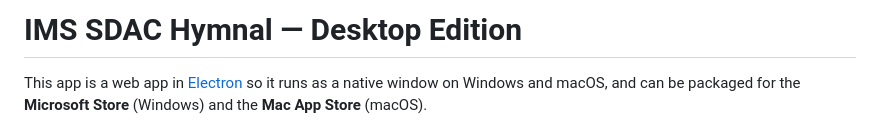
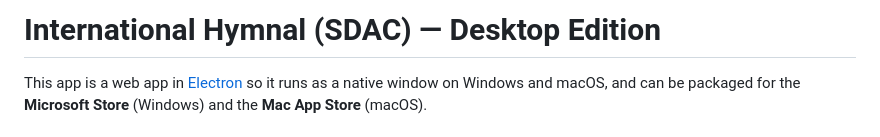
Before and after one commit to caleb-satsi/ims_sdac_hymnal, a Markdown page: README.md, the part around the change. GitHub-like rendering.

Commit message:
Update project title in README.md

```diff
--- a/README.md
+++ b/README.md
@@ -1,4 +1,4 @@
-# IMS SDAC Hymnal — Desktop Edition
+# International Hymnal (SDAC) — Desktop Edition
 
 This app is a web app in [Electron](https://www.electronjs.org/) so it runs
 as a native window on Windows and macOS, and can be packaged for the
```
